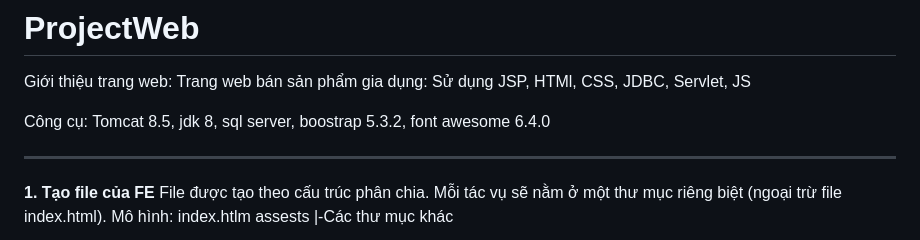
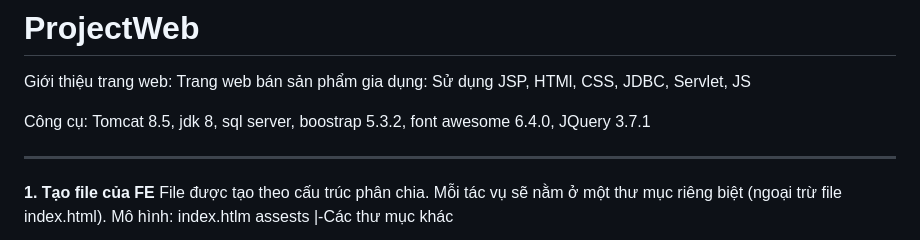
Before and after one commit to CaoThanhNammm/ProjectWeb, a Markdown page: README.md, the part around the change. Rendered like a GitHub page.

```diff
--- a/README.md
+++ b/README.md
@@ -3,7 +3,7 @@
 Giới thiệu trang web:
 	Trang web bán sản phẩm gia dụng: Sử dụng JSP, HTMl, CSS, JDBC, Servlet, JS
 
-Công cụ: Tomcat 8.5, jdk 8, sql server, boostrap 5.3.2, font awesome 6.4.0
+Công cụ: Tomcat 8.5, jdk 8, sql server, boostrap 5.3.2, font awesome 6.4.0, JQuery 3.7.1
 
 ---------------------------------------------------------------------------------------------
 
```
